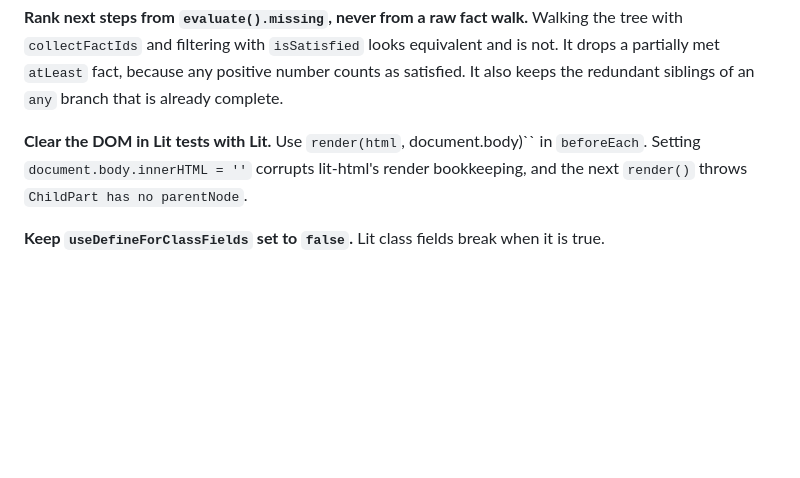
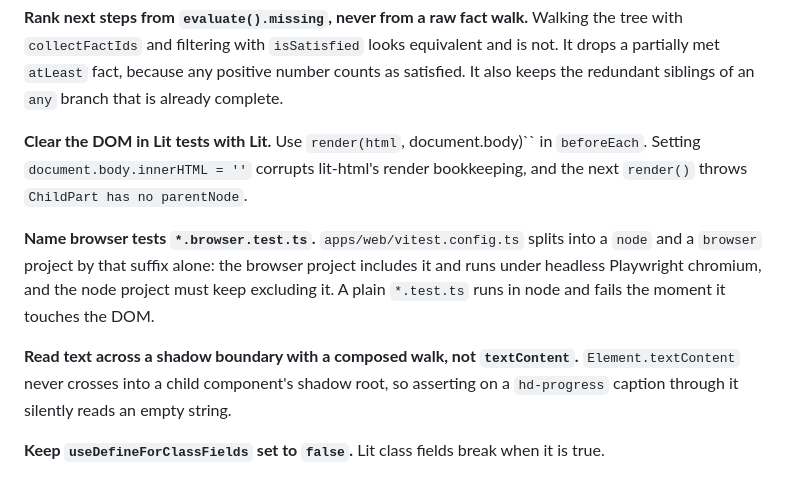
Before and after one commit to babimartins/hades-prophecy-tracker, a Markdown page: AGENTS.md, the part around the change. GitHub-like rendering; blank space fills up the shorter version.

Commit message:
docs: add browser-test suffix and shadow-boundary traps to the agent guide

```diff
--- a/AGENTS.md
+++ b/AGENTS.md
@@ -74,6 +74,16 @@ Use ``render(html``, document.body)`` in `beforeEach`. Setting
 `document.body.innerHTML = ''` corrupts lit-html's render bookkeeping, and the
 next `render()` throws `ChildPart has no parentNode`.
 
+**Name browser tests `*.browser.test.ts`.**
+`apps/web/vitest.config.ts` splits into a `node` and a `browser` project by that
+suffix alone: the browser project includes it and runs under headless Playwright
+chromium, and the node project must keep excluding it. A plain `*.test.ts` runs
+in node and fails the moment it touches the DOM.
+
+**Read text across a shadow boundary with a composed walk, not `textContent`.**
+`Element.textContent` never crosses into a child component's shadow root, so
+asserting on a `hd-progress` caption through it silently reads an empty string.
+
 **Keep `useDefineForClassFields` set to `false`.**
 Lit class fields break when it is true.
 
```
